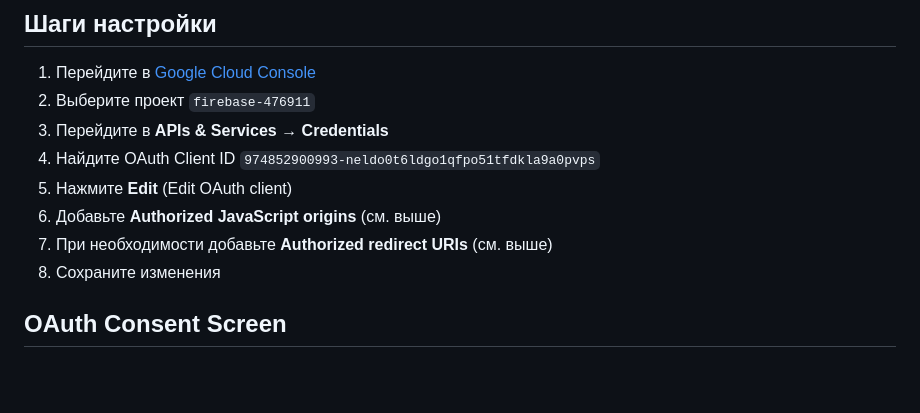
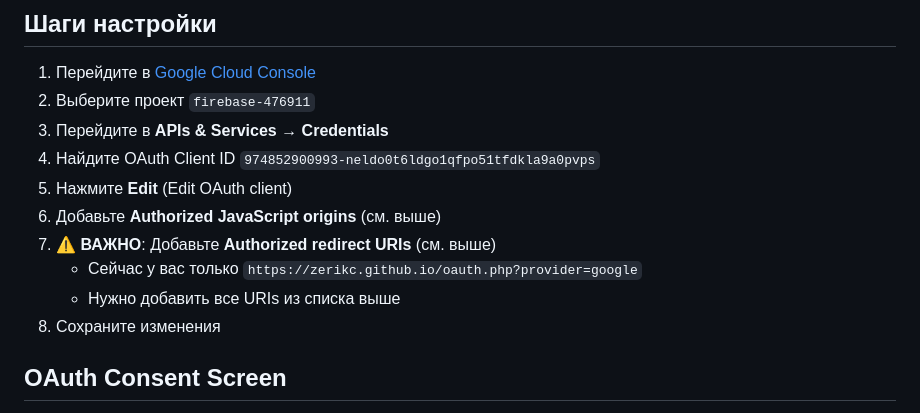
Before and after one commit to zerikc/zerikc.github.io, a Markdown page: OAUTH_CONFIGURATION.md, the part around the change. Rendered like a GitHub page; blank space fills up the shorter version.

Commit message:
Уточнена инструкция: добавлено примечание о текущем redirect URI

```diff
--- a/OAUTH_CONFIGURATION.md
+++ b/OAUTH_CONFIGURATION.md
@@ -54,7 +54,9 @@ https://192.168.1.138/
 4. Найдите OAuth Client ID `974852900993-neldo0t6ldgo1qfpo51tfdkla9a0pvps`
 5. Нажмите **Edit** (Edit OAuth client)
 6. Добавьте **Authorized JavaScript origins** (см. выше)
-7. При необходимости добавьте **Authorized redirect URIs** (см. выше)
+7. ⚠️ **ВАЖНО**: Добавьте **Authorized redirect URIs** (см. выше)
+   - Сейчас у вас только `https://zerikc.github.io/oauth.php?provider=google`
+   - Нужно добавить все URIs из списка выше
 8. Сохраните изменения
 
 ## OAuth Consent Screen
```
